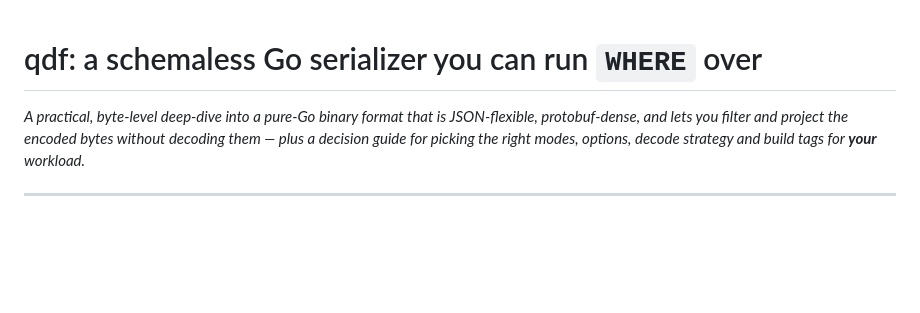
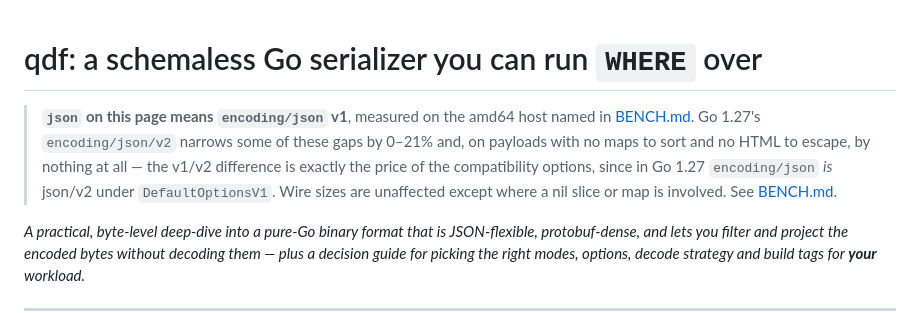
Before and after one commit to alex60217101990/qdf, a Markdown page: docs/ARTICLE.md, the part around the change. Drawn GitHub-style; blank space fills up the shorter version.

```diff
--- a/docs/ARTICLE.md
+++ b/docs/ARTICLE.md
@@ -1,4 +1,14 @@
 # qdf: a schemaless Go serializer you can run `WHERE` over
+
+> **`json` on this page means `encoding/json` v1**, measured on the amd64 host
+> named in [BENCH.md](BENCH.md). Go 1.27's `encoding/json/v2` narrows some of
+> these gaps by 0–21% and, on payloads with no maps to sort and no HTML to
+> escape, by nothing at all — the v1/v2 difference is exactly the price of the
+> compatibility options, since in Go 1.27 `encoding/json` *is* json/v2 under
+> `DefaultOptionsV1`. Wire sizes are unaffected except where a nil slice or map
+> is involved. See
+> [BENCH.md](BENCH.md#json-v2-and-what-json-actually-costs).
+
 
 *A practical, byte-level deep-dive into a pure-Go binary format that is
 JSON-flexible, protobuf-dense, and lets you filter and project the encoded bytes
```
Also changed, not shown: diagrams/performance.md (+10 -0 lines), docs/GUIDE.md (+10 -0 lines).
